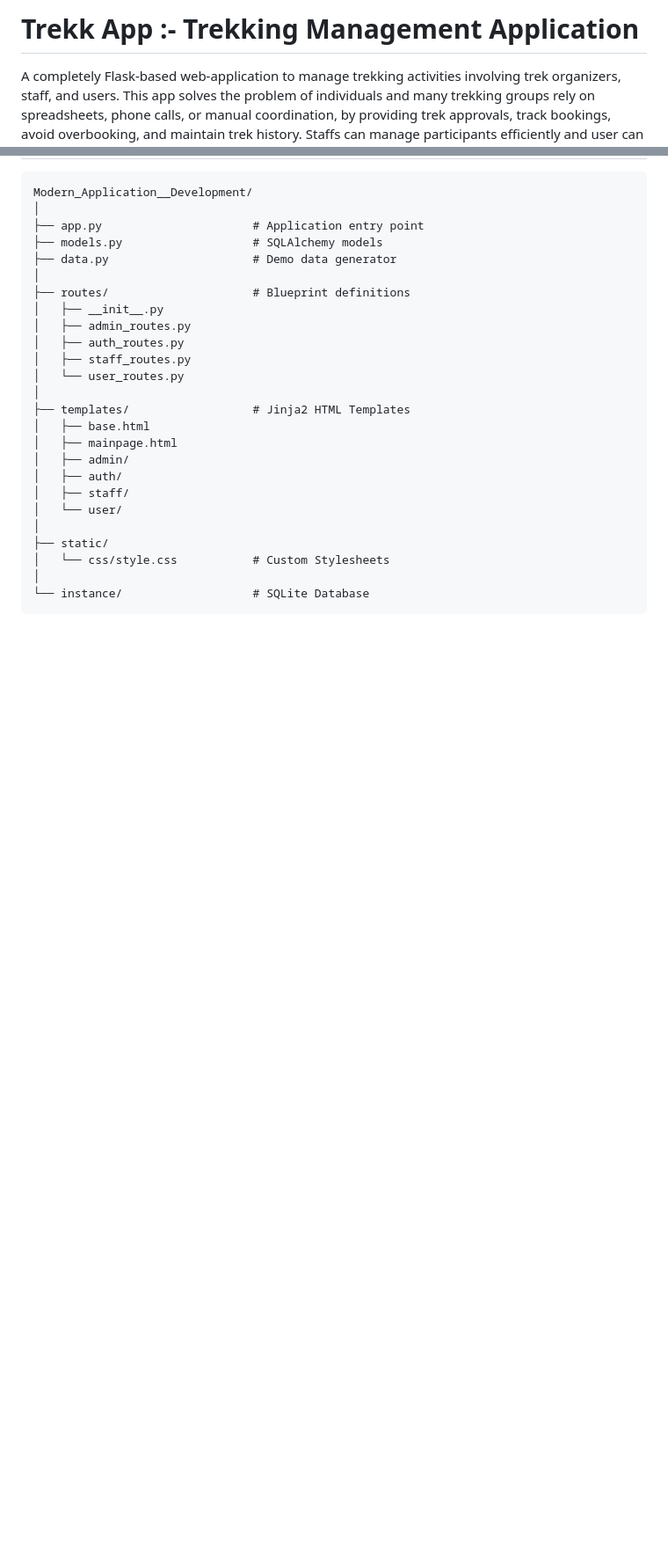
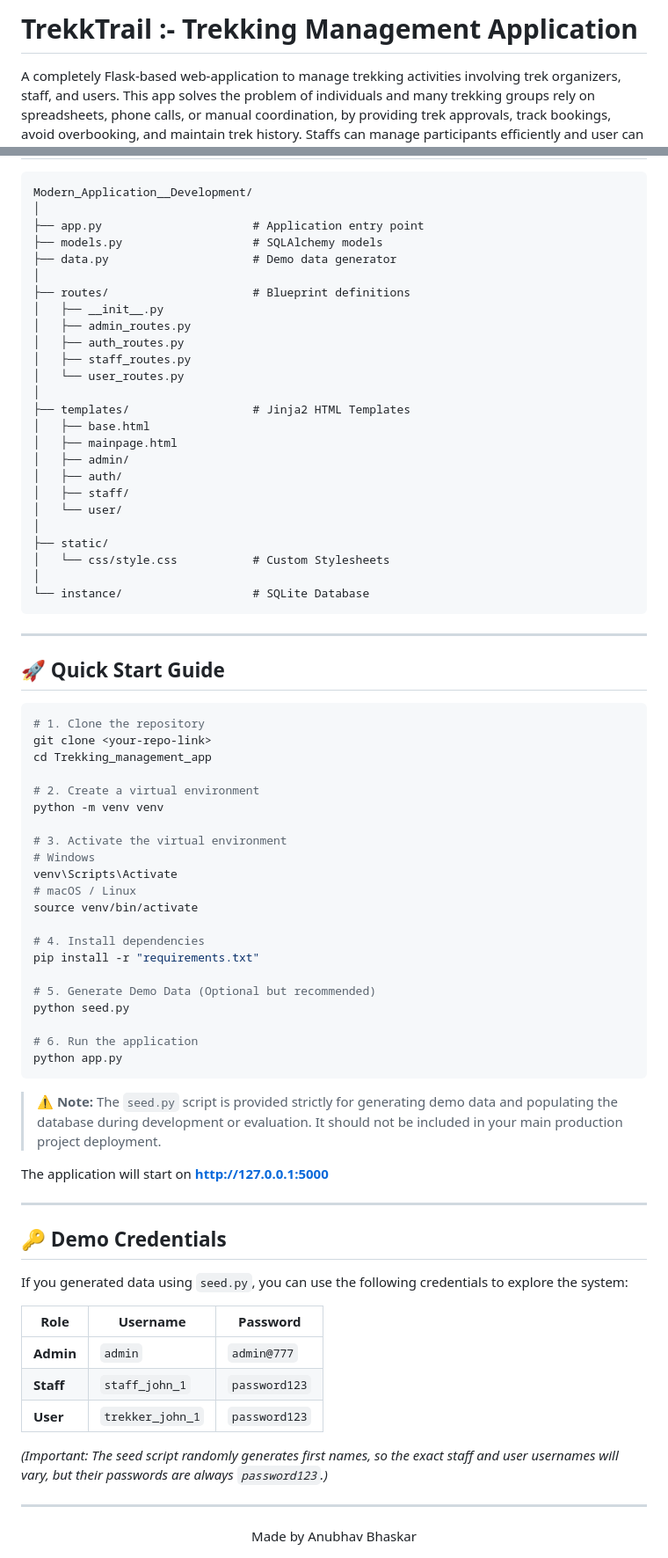
Before and after one commit to 24f2008461/Trekking-Management-App, a Markdown page: README.md, 2 parts joined by grey strips. Shown at 88% size. Rendered like a GitHub page; blank space fills up the shorter version.

Commit message:
Final Update : Readme.md Updated

````diff
--- a/README.md
+++ b/README.md
@@ -1,4 +1,4 @@
-# Trekk App :- Trekking Management Application
+# TrekkTrail :- Trekking Management Application
 A completely Flask-based web-application to manage trekking activities involving trek organizers, staff, and users. This app solves the problem of  individuals and many trekking groups rely on spreadsheets, phone calls, or manual coordination, by providing trek approvals, track bookings, avoid overbooking, and maintain trek history. Staffs can manage participants efficiently and user can effortlessly book and track their trekking.
 
 [![Python](https://img.shields.io/badge/Python-3.8+-blue.svg)](https://www.python.org/)
@@ -171,3 +171,54 @@ Modern_Application__Development/
 │
 └── instance/                   # SQLite Database
 ```
+---
+
+## 🚀 Quick Start Guide
+
+
+```bash
+# 1. Clone the repository
+git clone <your-repo-link>
+cd Trekking_management_app
+
+# 2. Create a virtual environment
+python -m venv venv
+
+# 3. Activate the virtual environment
+# Windows
+venv\Scripts\Activate
+# macOS / Linux
+source venv/bin/activate
+
+# 4. Install dependencies
+pip install -r "requirements.txt"
+
+# 5. Generate Demo Data (Optional but recommended)
+python seed.py
+
+# 6. Run the application
+python app.py
+```
+
+> ⚠️ **Note:** The `seed.py` script is provided strictly for generating demo data and populating the database during development or evaluation. It should not be included in your main production project deployment.
+
+The application will start on **http://127.0.0.1:5000**
+
+---
+
+## 🔑 Demo Credentials
+
+If you generated data using `seed.py`, you can use the following credentials to explore the system:
+
+| Role | Username | Password |
+|------|----------|----------|
+| **Admin** | `admin` | `admin@777` |
+| **Staff** | `staff_john_1` | `password123` |
+| **User** | `trekker_john_1` | `password123` |
+
+*(Important: The seed script randomly generates first names, so the exact staff and user usernames will vary, but their passwords are always `password123`.)*
+
+---
+<div align="center">
+Made by Anubhav Bhaskar
+</div>
````
